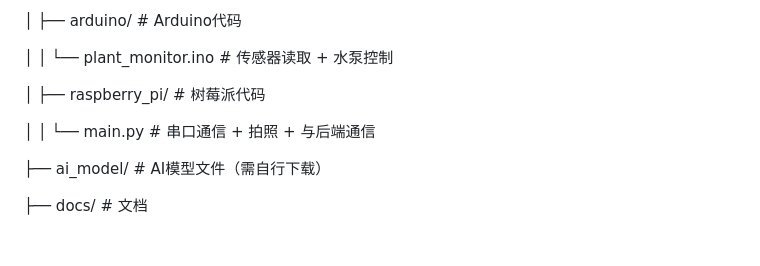
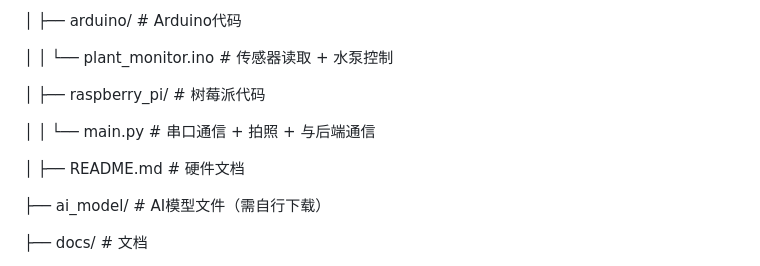
Before and after one commit to Transiencepic/plant_system, a Markdown page: README.md, the part around the change. Rendered like a GitHub page; blank space fills up the shorter version.

```diff
--- a/README.md
+++ b/README.md
@@ -91,6 +91,8 @@ plant_system/
 
 │   │   └── main.py                          # 串口通信 + 拍照 + 与后端通信
 
+│   ├── README.md                          # 硬件文档
+
 ├── ai_model/ # AI模型文件（需自行下载）
 
 ├── docs/ # 文档
```
